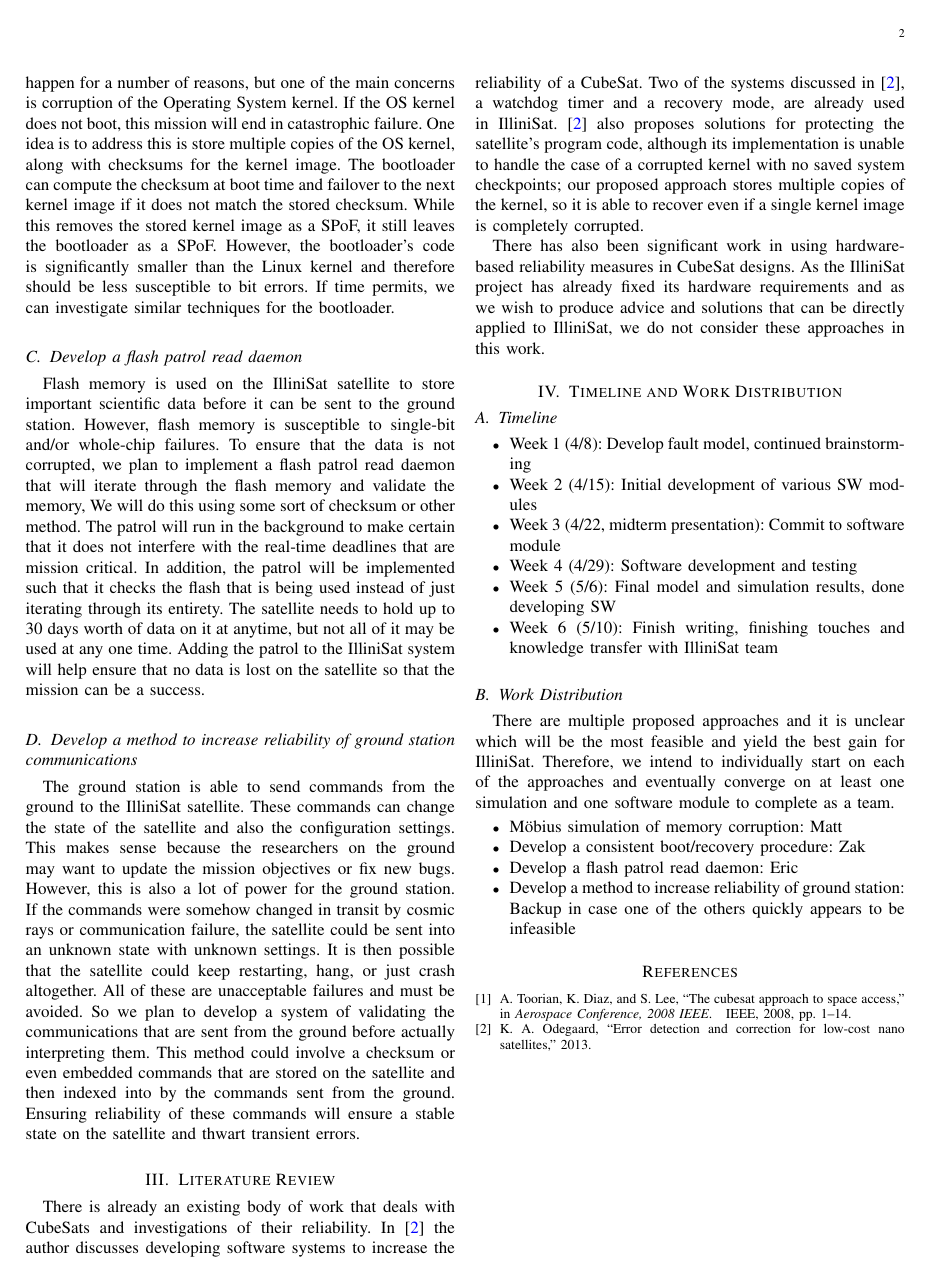
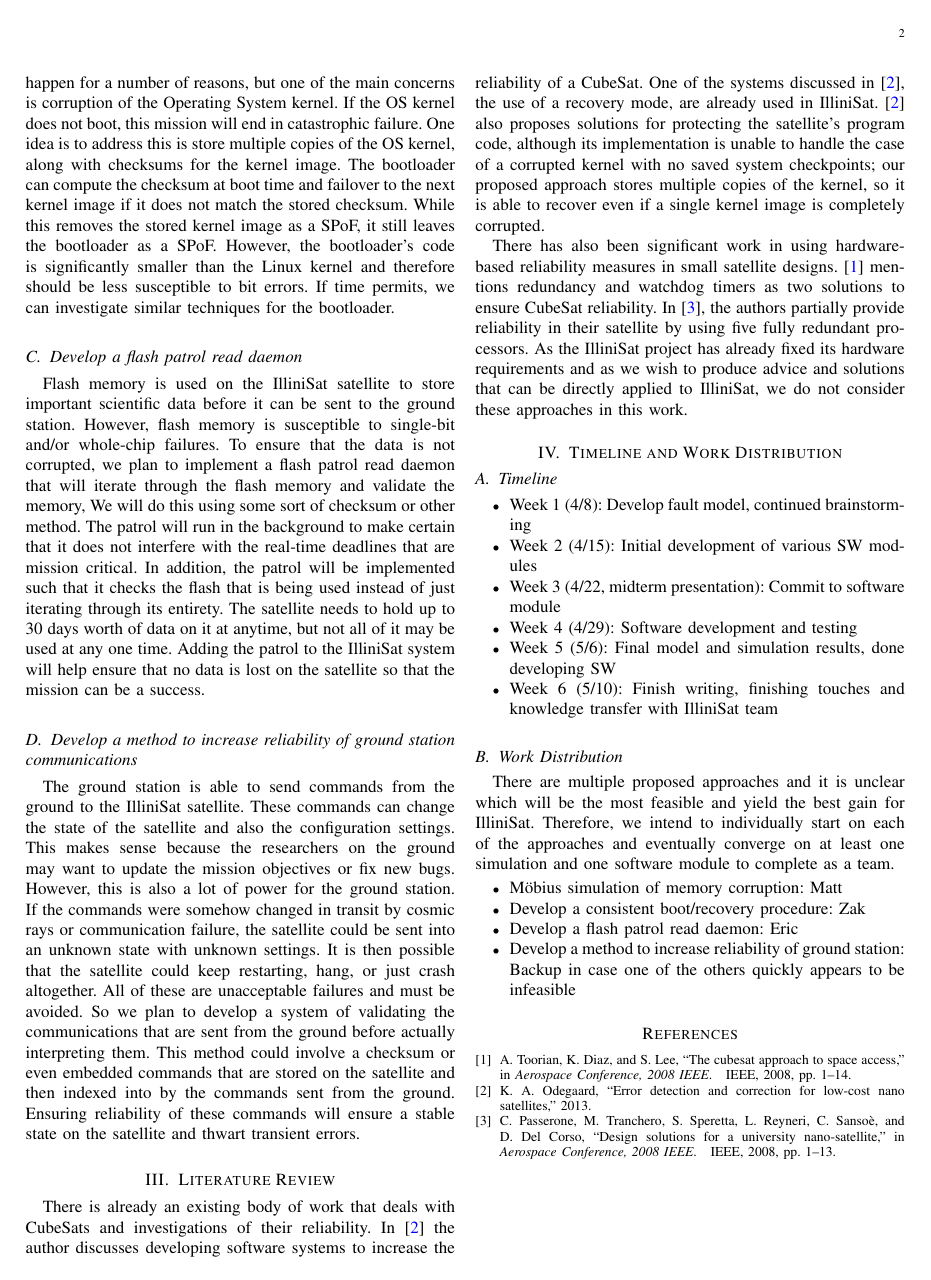
Before and after one commit to zestrada/ece542-cubesat, a LaTeX paper (project_proposal/project_proposal.tex, which reads project_proposal/lit_review.tex): page 2 of 2. Compiled offline with pdfLaTeX.

Commit message:
second cut of lit review

```diff
--- a/project_proposal/lit_review.tex
+++ b/project_proposal/lit_review.tex
@@ -3,11 +3,11 @@
 There is already an existing body of work that deals with CubeSats and
 investigations of their reliability.  In \cite{odegaard2013error} the author
 discusses developing software systems to increase the reliability of a CubeSat.
-Two of the systems discussed in \cite{odegaard2013error}, a watchdog timer and a
+One of the systems discussed in \cite{odegaard2013error}, the use of a
 recovery mode, are already used in IlliniSat.  \cite{odegaard2013error} also
 proposes solutions for protecting the satellite's program code, although its
 implementation is unable to handle the case of a corrupted kernel with no saved
 system checkpoints; our proposed approach stores multiple copies of the kernel,
 so it is able to recover even if a single kernel image is completely corrupted.
 
-There has also been significant work in using hardware-based reliability measures in CubeSat designs.  As the IlliniSat project has already fixed its hardware requirements and as we wish to produce advice and solutions that can be directly applied to IlliniSat, we do not consider these approaches in this work.
+There has also been significant work in using hardware-based reliability measures in small satellite designs.  \cite{toorian2008cubesat} mentions redundancy and watchdog timers as two solutions to ensure CubeSat reliability.  In \cite{passerone2008design}, the authors partially provide reliability in their satellite by using five fully redundant processors.   As the IlliniSat project has already fixed its hardware requirements and as we wish to produce advice and solutions that can be directly applied to IlliniSat, we do not consider these approaches in this work.
```
